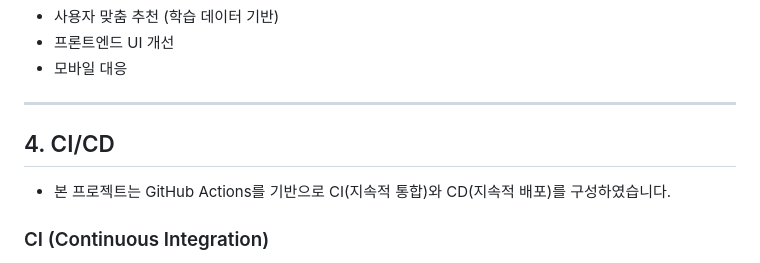
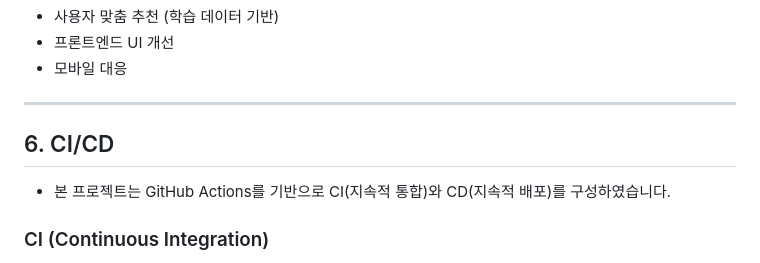
Before and after one commit to purplecurry/prj-toti, a Markdown page: README.md, the part around the change. Rendered like a GitHub page.

Commit message:
Update CI/CD section number in README

```diff
--- a/README.md
+++ b/README.md
@@ -148,7 +148,7 @@ app.include_router(stats.router)
 
 
 
-## 4. CI/CD
+## 6. CI/CD
 
 * 본 프로젝트는 GitHub Actions를 기반으로 CI(지속적 통합)와 CD(지속적 배포)를 구성하였습니다.
 
```
